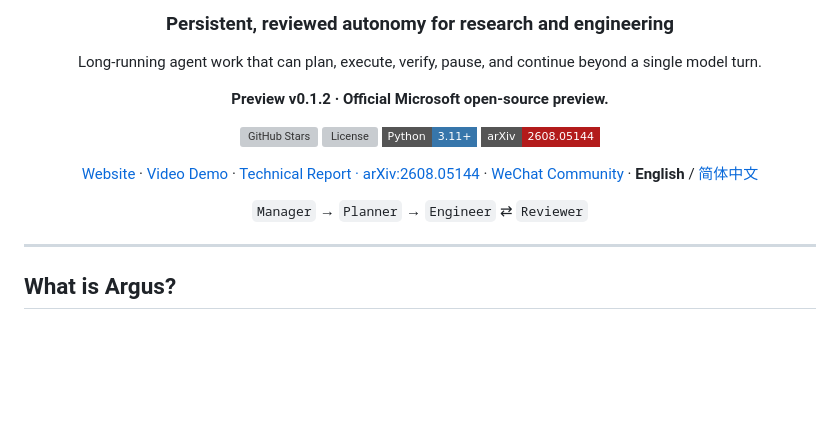
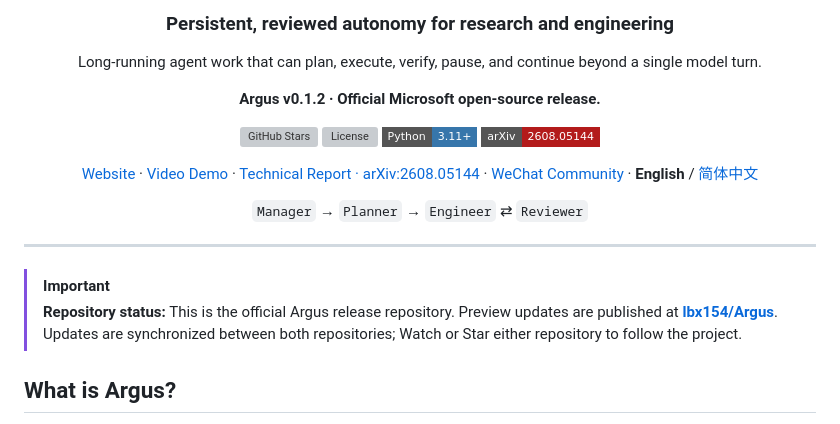
Before and after one commit to microsoft/ArgusAgent, a Markdown page: README.md, the part around the change. Rendered like a GitHub page; badges without logos; blank space fills up the shorter version; grey boxes are pictures that could not be loaded.

```diff
--- a/README.md
+++ b/README.md
@@ -10,7 +10,7 @@
 
 Long-running agent work that can plan, execute, verify, pause, and continue beyond a single model turn.
 
-**Preview v0.1.2 · Official Microsoft open-source preview.**
+**Argus v0.1.2 · Official Microsoft open-source release.**
 
 [![GitHub Stars](https://img.shields.io/github/stars/microsoft/ArgusAgent?style=flat-square)](https://github.com/microsoft/ArgusAgent/stargazers)
 [![License](https://img.shields.io/github/license/microsoft/ArgusAgent?style=flat-square)](LICENSE)
@@ -24,6 +24,13 @@ Long-running agent work that can plan, execute, verify, pause, and continue beyo
 </div>
 
 ---
+
+> [!IMPORTANT]
+> **Repository status:** This is the official Argus release repository. Preview
+> updates are published at
+> **[lbx154/Argus](https://github.com/lbx154/Argus)**. Updates are synchronized
+> between both repositories; Watch or Star either repository to follow the
+> project.
 
 ## What is Argus?
 
```
Also changed, not shown: README.zh-CN.md (+6 -1 lines).
